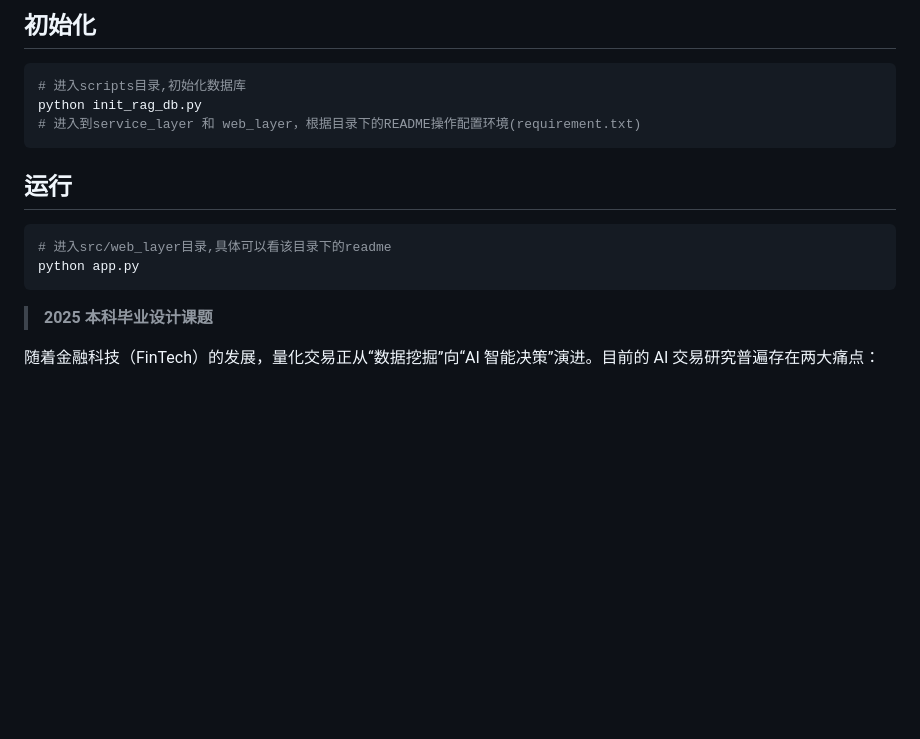
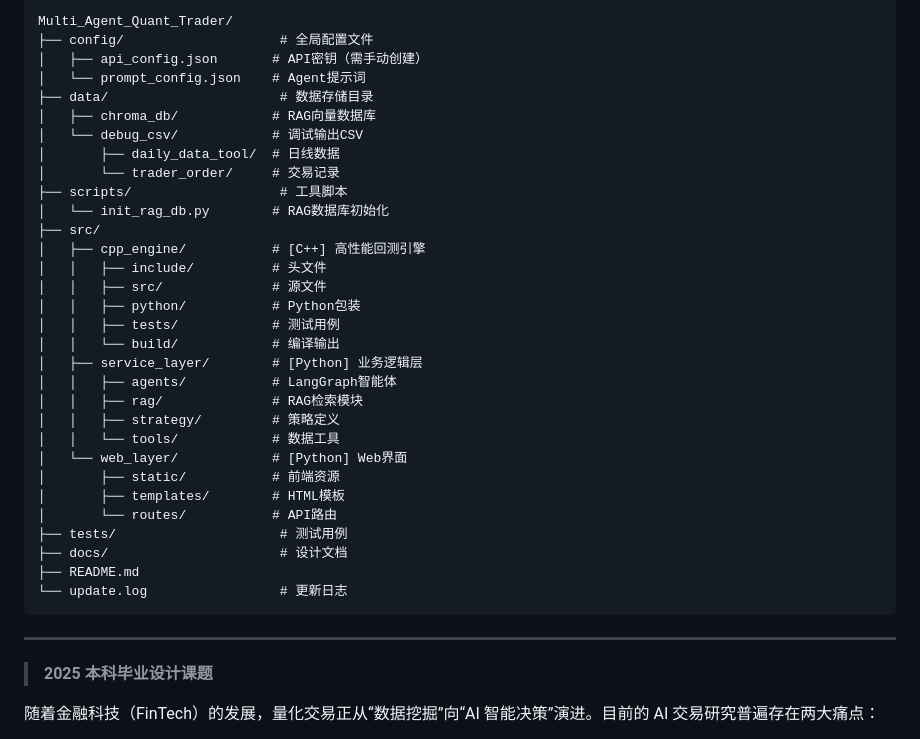
Before and after one commit to futureseek/Multi_Agent_Quant_Trader, a Markdown page: README.md, the part around one of its changes. Rendered like a GitHub page; blank space fills up the shorter version.

````diff
--- a/README.md
+++ b/README.md
@@ -29,18 +90,39 @@ api_config.json文件，写入以下内容：
 
 ```
-
-## 初始化
-```shell
-# 进入scripts目录,初始化数据库
-python init_rag_db.py
-# 进入到service_layer 和 web_layer，根据目录下的README操作配置环境(requirement.txt)
+Multi_Agent_Quant_Trader/
+├── config/                    # 全局配置文件
+│   ├── api_config.json       # API密钥（需手动创建）
+│   └── prompt_config.json    # Agent提示词
+├── data/                      # 数据存储目录
+│   ├── chroma_db/            # RAG向量数据库
+│   └── debug_csv/            # 调试输出CSV
+│       ├── daily_data_tool/  # 日线数据
+│       └── trader_order/     # 交易记录
+├── scripts/                   # 工具脚本
+│   └── init_rag_db.py        # RAG数据库初始化
+├── src/
+│   ├── cpp_engine/           # [C++] 高性能回测引擎
+│   │   ├── include/          # 头文件
+│   │   ├── src/              # 源文件
+│   │   ├── python/           # Python包装
+│   │   ├── tests/            # 测试用例
+│   │   └── build/            # 编译输出
+│   ├── service_layer/        # [Python] 业务逻辑层
+│   │   ├── agents/           # LangGraph智能体
+│   │   ├── rag/              # RAG检索模块
+│   │   ├── strategy/         # 策略定义
+│   │   └── tools/            # 数据工具
+│   └── web_layer/            # [Python] Web界面
+│       ├── static/           # 前端资源
+│       ├── templates/        # HTML模板
+│       └── routes/           # API路由
+├── tests/                     # 测试用例
+├── docs/                      # 设计文档
+├── README.md
+└── update.log                 # 更新日志
 ```
 
-## 运行
-```shell
-# 进入src/web_layer目录,具体可以看该目录下的readme
-python app.py
-```
+---
 
 
 
````
Also changed, not shown: other parts of README.md (+74 -13 lines).
